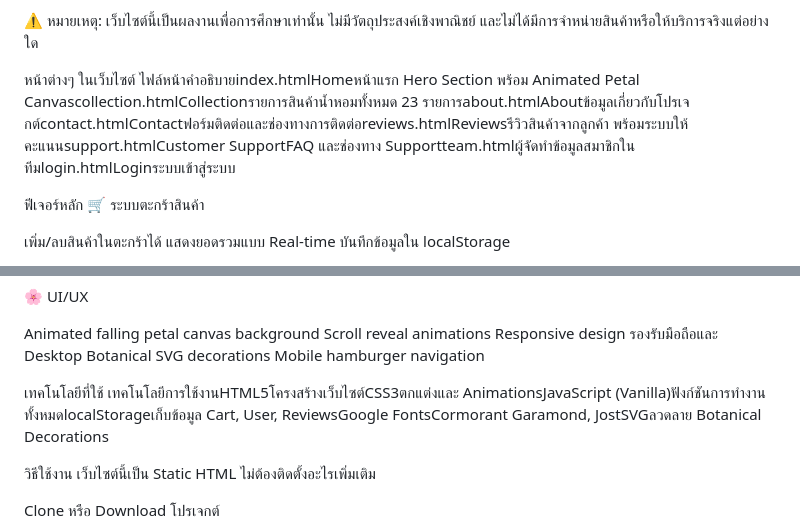
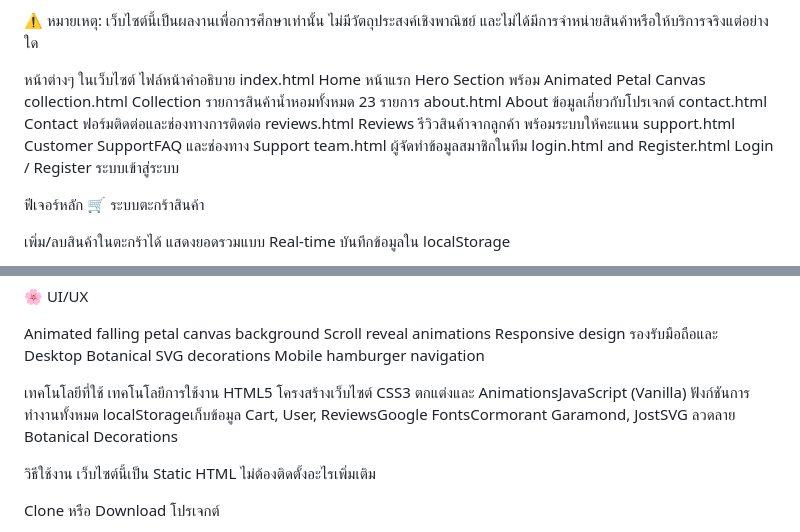
Before and after one commit to hathaithipcho/Final-Project-Maison-Blush-, a Markdown page: README.md, 2 parts joined by grey strips. Drawn GitHub-style.

```diff
--- a/README.md
+++ b/README.md
@@ -10,7 +10,15 @@ Maison Blush เป็นเว็บไซต์ E-Commerce จำลองส
 ⚠️ หมายเหตุ: เว็บไซต์นี้เป็นผลงานเพื่อการศึกษาเท่านั้น ไม่มีวัตถุประสงค์เชิงพาณิชย์ และไม่ได้มีการจำหน่ายสินค้าหรือให้บริการจริงแต่อย่างใด
 
 หน้าต่างๆ ในเว็บไซต์
-ไฟล์หน้าคำอธิบายindex.htmlHomeหน้าแรก Hero Section พร้อม Animated Petal Canvascollection.htmlCollectionรายการสินค้าน้ำหอมทั้งหมด 23 รายการabout.htmlAboutข้อมูลเกี่ยวกับโปรเจกต์contact.htmlContactฟอร์มติดต่อและช่องทางการติดต่อreviews.htmlReviewsรีวิวสินค้าจากลูกค้า พร้อมระบบให้คะแนนsupport.htmlCustomer SupportFAQ และช่องทาง Supportteam.htmlผู้จัดทำข้อมูลสมาชิกในทีมlogin.htmlLoginระบบเข้าสู่ระบบ
+ไฟล์หน้าคำอธิบาย
+index.html Home หน้าแรก Hero Section พร้อม Animated Petal Canvas
+collection.html Collection รายการสินค้าน้ำหอมทั้งหมด 23 รายการ
+about.html About ข้อมูลเกี่ยวกับโปรเจกต์
+contact.html Contact ฟอร์มติดต่อและช่องทางการติดต่อ
+reviews.html Reviews รีวิวสินค้าจากลูกค้า พร้อมระบบให้คะแนน
+support.html Customer SupportFAQ และช่องทาง Support
+team.html ผู้จัดทำข้อมูลสมาชิกในทีม
+login.html and Register.html Login / Register ระบบเข้าสู่ระบบ
 
 ฟีเจอร์หลัก
 🛒 ระบบตะกร้าสินค้า
@@ -42,7 +50,7 @@ Mobile hamburger navigation
 
 
 เทคโนโลยีที่ใช้
-เทคโนโลยีการใช้งานHTML5โครงสร้างเว็บไซต์CSS3ตกแต่งและ AnimationsJavaScript (Vanilla)ฟังก์ชันการทำงานทั้งหมดlocalStorageเก็บข้อมูล Cart, User, ReviewsGoogle FontsCormorant Garamond, JostSVGลวดลาย Botanical Decorations
+เทคโนโลยีการใช้งาน HTML5 โครงสร้างเว็บไซต์ CSS3 ตกแต่งและ AnimationsJavaScript (Vanilla) ฟังก์ชันการทำงานทั้งหมด localStorageเก็บข้อมูล Cart, User, ReviewsGoogle FontsCormorant Garamond, JostSVG ลวดลาย Botanical Decorations
 
 วิธีใช้งาน
 เว็บไซต์นี้เป็น Static HTML ไม่ต้องติดตั้งอะไรเพิ่มเติม
```
